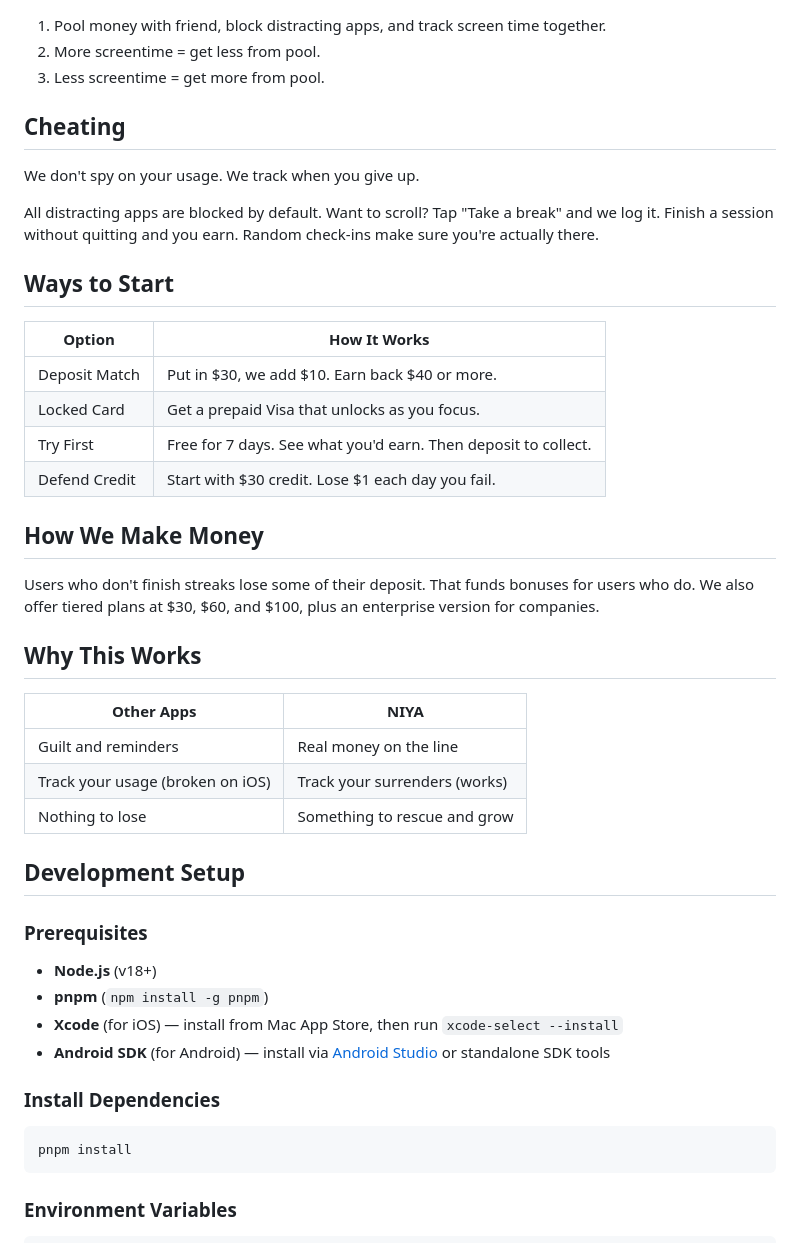
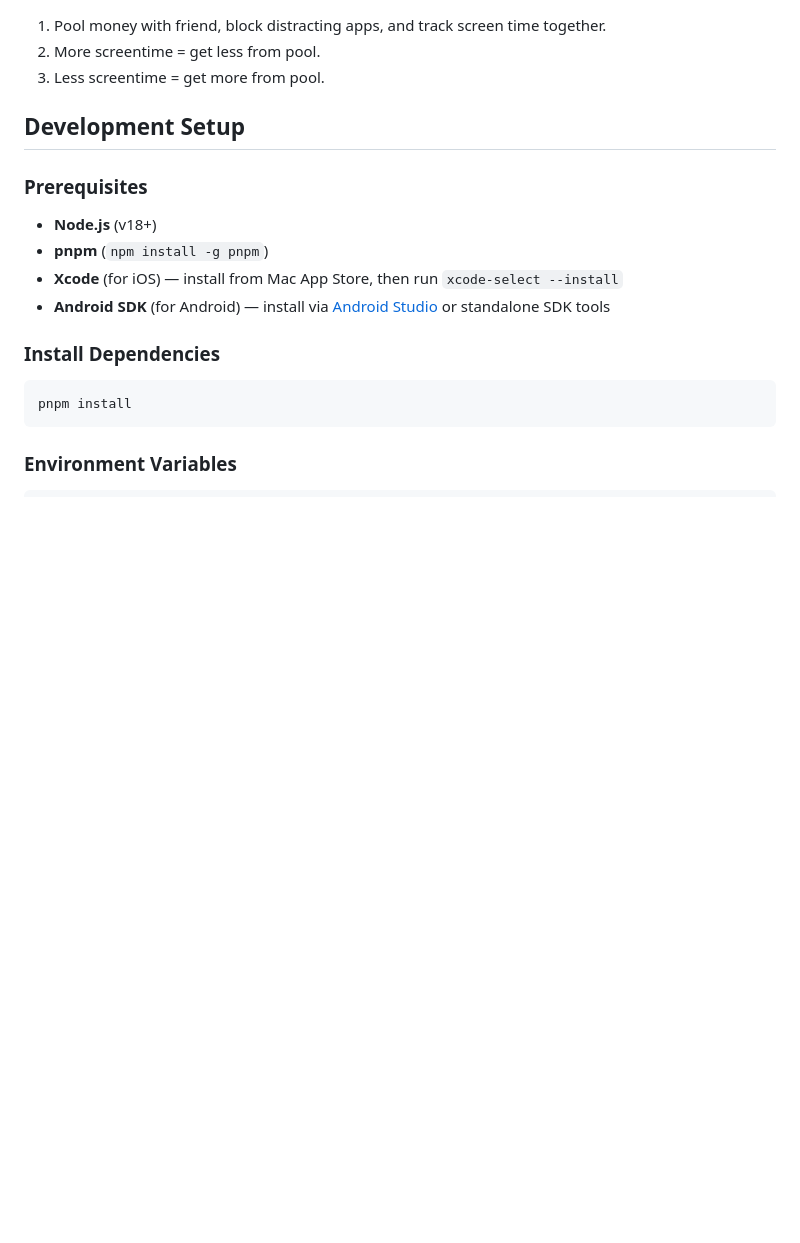
Before and after one commit to SySyAli/niyah, a Markdown page: README.md, the part around the change. GitHub-like rendering; blank space fills up the shorter version.

```diff
--- a/README.md
+++ b/README.md
@@ -21,33 +21,6 @@ Mode 2: Pool
 1. Pool money with friend, block distracting apps, and track screen time together.
 2. More screentime = get less from pool.
 3. Less screentime = get more from pool.
-
-## Cheating
-
-We don't spy on your usage. We track when you give up.
-
-All distracting apps are blocked by default. Want to scroll? Tap "Take a break" and we log it. Finish a session without quitting and you earn. Random check-ins make sure you're actually there.
-
-## Ways to Start
-
-| Option        | How It Works                                                   |
-| ------------- | -------------------------------------------------------------- |
-| Deposit Match | Put in $30, we add $10. Earn back $40 or more.                 |
-| Locked Card   | Get a prepaid Visa that unlocks as you focus.                  |
-| Try First     | Free for 7 days. See what you'd earn. Then deposit to collect. |
-| Defend Credit | Start with $30 credit. Lose $1 each day you fail.              |
-
-## How We Make Money
-
-Users who don't finish streaks lose some of their deposit. That funds bonuses for users who do. We also offer tiered plans at $30, $60, and $100, plus an enterprise version for companies.
-
-## Why This Works
-
-| Other Apps                       | NIYA                          |
-| -------------------------------- | ----------------------------- |
-| Guilt and reminders              | Real money on the line        |
-| Track your usage (broken on iOS) | Track your surrenders (works) |
-| Nothing to lose                  | Something to rescue and grow  |
 
 ## Development Setup
 
```
